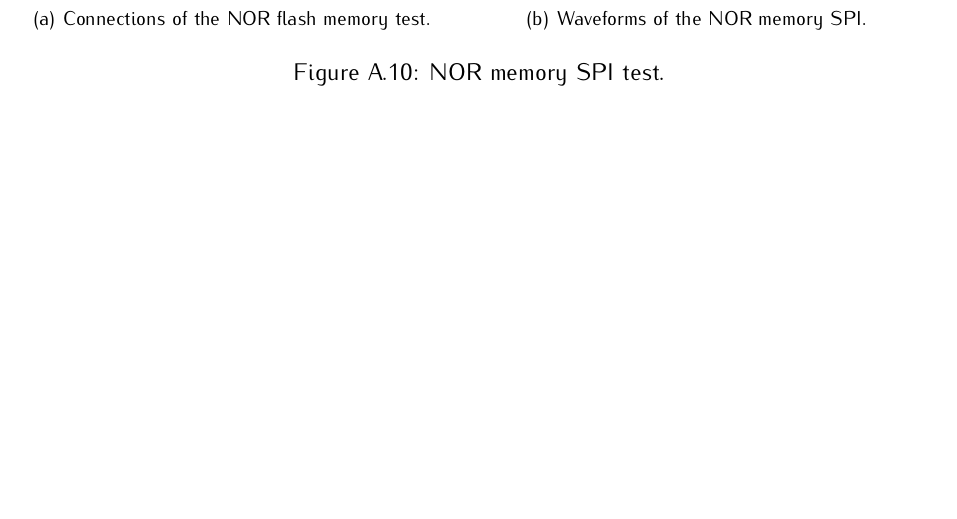
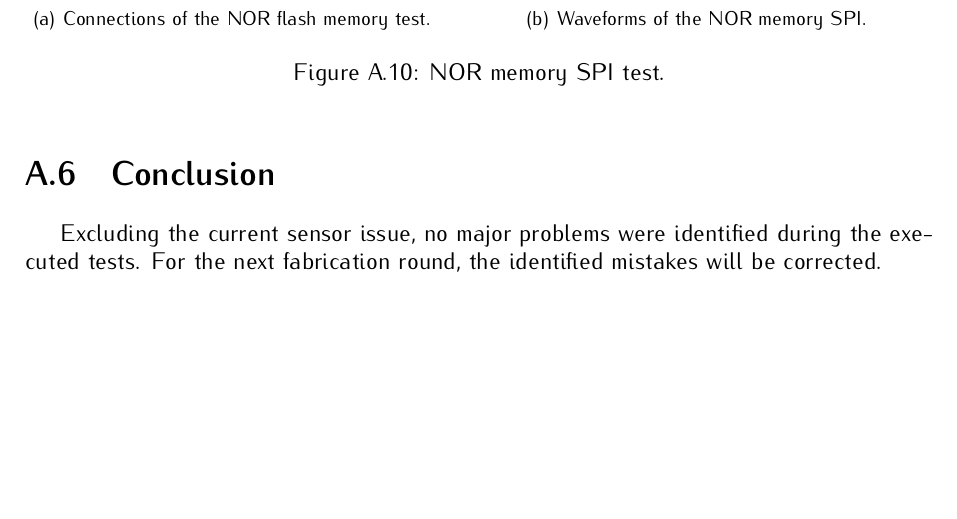
Before and after one commit to spacelab-ufsc/obdh2, a LaTeX book (doc/main.tex, which reads doc/appendices/test_report_v05.tex): part of page 60 of 60, cut so that both start at the same text, the shorter picture padded with empty space. Compiled offline with pdfLaTeX.

Commit message:
doc: Adding an initial conclusion to the test report of the v0.5 board #239

```diff
--- a/doc/appendices/test_report_v05.tex
+++ b/doc/appendices/test_report_v05.tex
@@ -286,4 +286,4 @@ This appendix is a test report of the first manufactured and assembled PCB (vers
 
 \section{Conclusion}
 
-.
+Excluding the current sensor issue, no major problems were identified during the executed tests. For the next fabrication round, the identified mistakes will be corrected.
```
